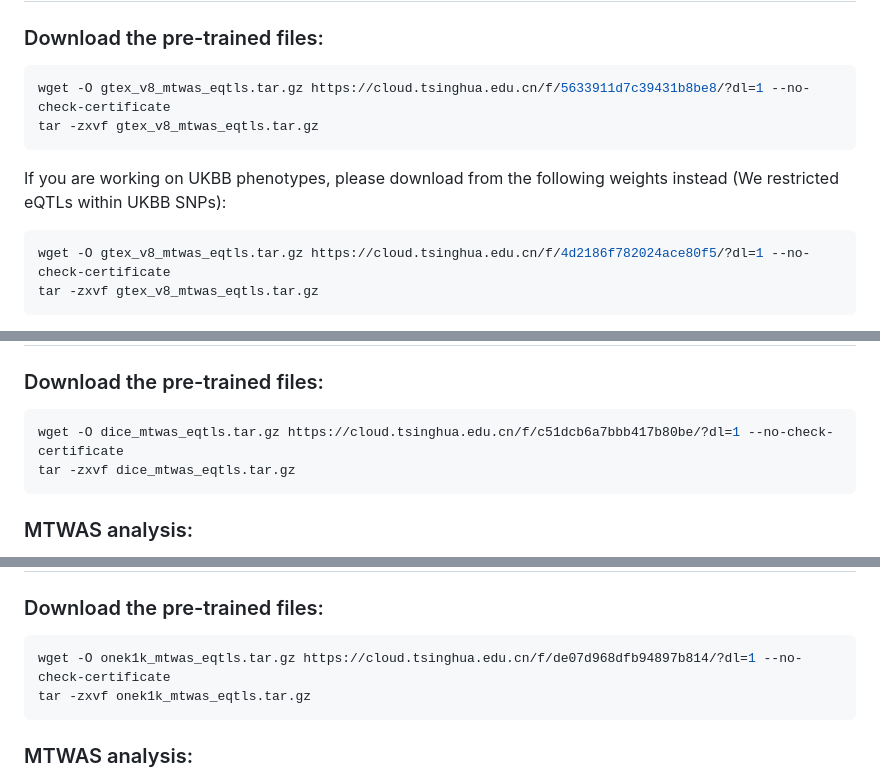
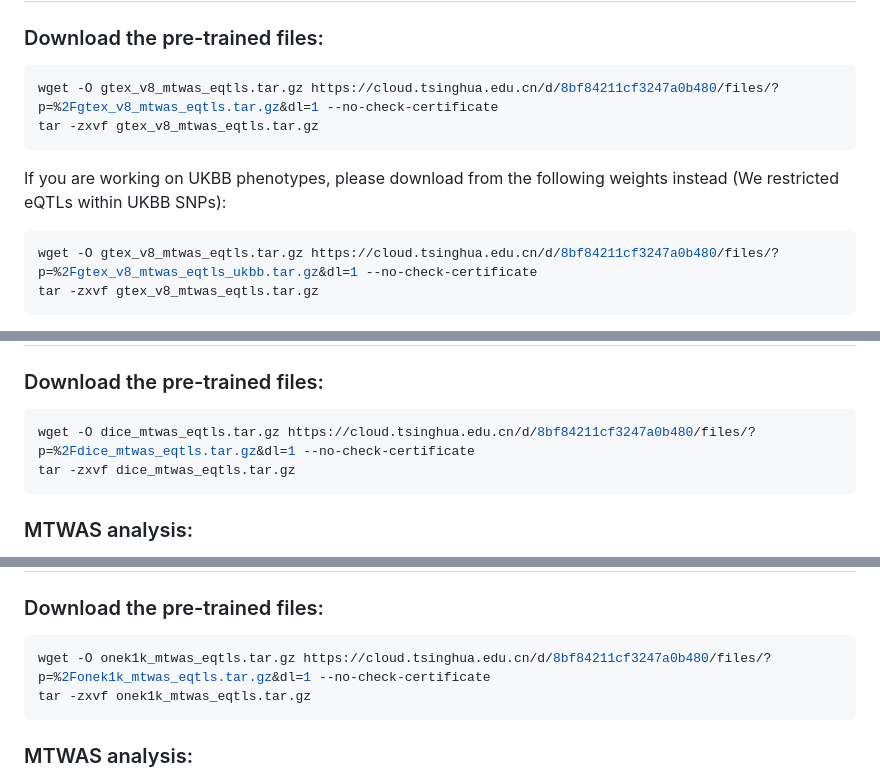
Before and after one commit to szcf-weiya/MTWAS, a Markdown page: README.md, 3 parts joined by grey strips. Rendered like a GitHub page.

Commit message:
Update README.md
update downloaded links

````diff
--- a/README.md
+++ b/README.md
@@ -58,14 +58,14 @@ Please prepare the GWAS summary statistics in the following format (including th
 ### Download the pre-trained files:
 
 ```bash
-wget -O gtex_v8_mtwas_eqtls.tar.gz https://cloud.tsinghua.edu.cn/f/5633911d7c39431b8be8/?dl=1 --no-check-certificate
+wget -O gtex_v8_mtwas_eqtls.tar.gz https://cloud.tsinghua.edu.cn/d/8bf84211cf3247a0b480/files/?p=%2Fgtex_v8_mtwas_eqtls.tar.gz&dl=1 --no-check-certificate
 tar -zxvf gtex_v8_mtwas_eqtls.tar.gz
 ```
 
 If you are working on UKBB phenotypes, please download from the following weights instead (We restricted eQTLs within UKBB SNPs):
 
 ```bash
-wget -O gtex_v8_mtwas_eqtls.tar.gz https://cloud.tsinghua.edu.cn/f/4d2186f782024ace80f5/?dl=1 --no-check-certificate
+wget -O gtex_v8_mtwas_eqtls.tar.gz https://cloud.tsinghua.edu.cn/d/8bf84211cf3247a0b480/files/?p=%2Fgtex_v8_mtwas_eqtls_ukbb.tar.gz&dl=1 --no-check-certificate
 tar -zxvf gtex_v8_mtwas_eqtls.tar.gz
 ```
 The result table for UKBB phenotypes (including 84 self-reported cancer and non-cancer illness phenotypes with effective sample sizes larger than 5,000) can also be directly downloaded from the supplementary files of the paper.
@@ -117,7 +117,7 @@ Note that we output results of all genes. Users could specify the criteria of th
 ### Download the pre-trained files:
 
 ```bash
-wget -O dice_mtwas_eqtls.tar.gz https://cloud.tsinghua.edu.cn/f/c51dcb6a7bbb417b80be/?dl=1 --no-check-certificate
+wget -O dice_mtwas_eqtls.tar.gz https://cloud.tsinghua.edu.cn/d/8bf84211cf3247a0b480/files/?p=%2Fdice_mtwas_eqtls.tar.gz&dl=1 --no-check-certificate
 tar -zxvf dice_mtwas_eqtls.tar.gz
 ```
 
@@ -169,7 +169,7 @@ Note that we output results of all genes. Users could specify the criteria of th
 ### Download the pre-trained files:
 
 ```bash
-wget -O onek1k_mtwas_eqtls.tar.gz https://cloud.tsinghua.edu.cn/f/de07d968dfb94897b814/?dl=1 --no-check-certificate
+wget -O onek1k_mtwas_eqtls.tar.gz https://cloud.tsinghua.edu.cn/d/8bf84211cf3247a0b480/files/?p=%2Fonek1k_mtwas_eqtls.tar.gz&dl=1 --no-check-certificate
 tar -zxvf onek1k_mtwas_eqtls.tar.gz
 ```
 
````
